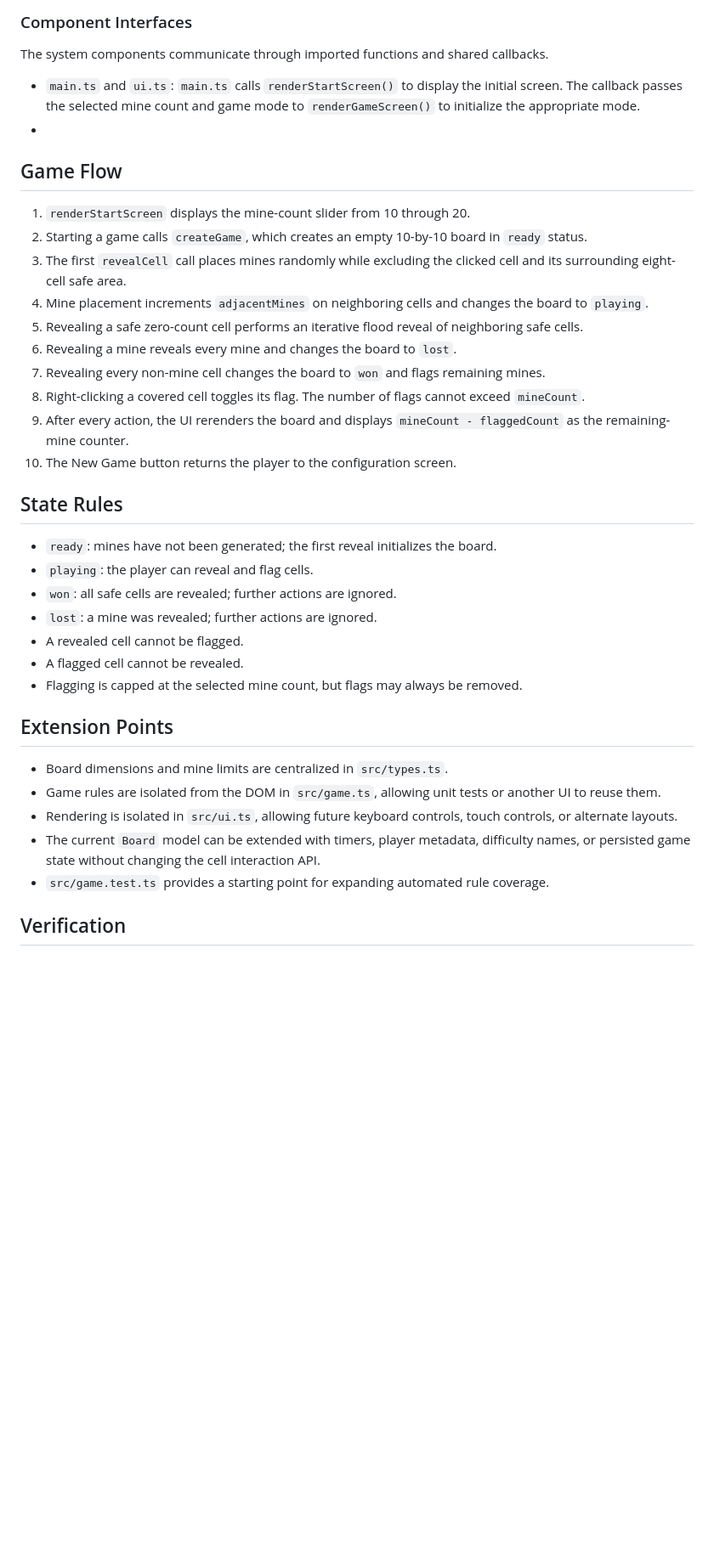
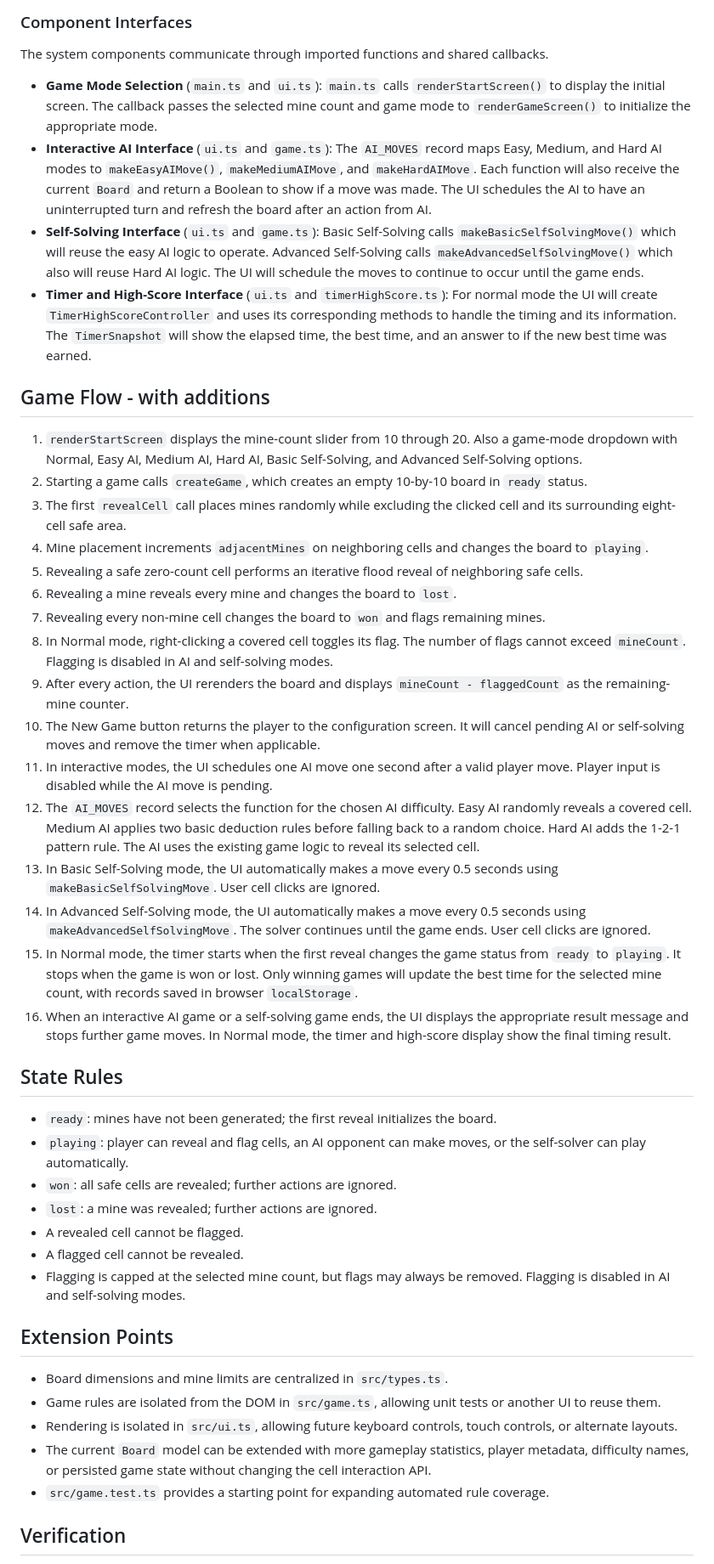
Before and after one commit to 540jmc17/JAKE-JOHN-REPO-WORK, a Markdown page: architecture.md, the part around one of its changes. Shown at 85% size. GitHub-like rendering; blank space fills up the shorter version.

```diff
--- a/architecture.md
+++ b/architecture.md
@@ -111,38 +111,46 @@ These additions extend the original interface while allowing the original contro
 
 ### Component Interfaces
 The system components communicate through imported functions and shared callbacks.
-- `main.ts` and `ui.ts`: `main.ts` calls `renderStartScreen()` to display the initial screen. The callback passes the selected mine count and game mode to `renderGameScreen()` to initialize the appropriate mode.
--
+- **Game Mode Selection** (`main.ts` and `ui.ts`): `main.ts` calls `renderStartScreen()` to display the initial screen. The callback passes the selected mine count and game mode to `renderGameScreen()` to initialize the appropriate mode.
+- **Interactive AI Interface** (`ui.ts` and `game.ts`): The `AI_MOVES` record maps Easy, Medium, and Hard AI modes to `makeEasyAIMove()`, `makeMediumAIMove`, and `makeHardAIMove`. Each function will also receive the current `Board` and return a Boolean to show if a move was made. The UI schedules the AI to have an uninterrupted turn and refresh the board after an action from AI.
+- **Self-Solving Interface** (`ui.ts` and `game.ts`): Basic Self-Solving calls `makeBasicSelfSolvingMove()` which will reuse the easy AI logic to operate. Advanced Self-Solving calls `makeAdvancedSelfSolvingMove()` which also will reuse Hard AI logic. The UI will schedule the moves to continue to occur until the game ends.
+- **Timer and High-Score Interface** (`ui.ts` and `timerHighScore.ts`): For normal mode the UI will create `TimerHighScoreController` and uses its corresponding methods to handle the timing and its information. The `TimerSnapshot` will show the elapsed time, the best time, and an answer to if the new best time was earned.
 
-## Game Flow
+## Game Flow - with additions
 
-1. `renderStartScreen` displays the mine-count slider from 10 through 20.
+1. `renderStartScreen` displays the mine-count slider from 10 through 20. Also a game-mode dropdown with Normal, Easy AI, Medium AI, Hard AI, Basic Self-Solving, and Advanced Self-Solving options.
 2. Starting a game calls `createGame`, which creates an empty 10-by-10 board in `ready` status.
 3. The first `revealCell` call places mines randomly while excluding the clicked cell and its surrounding eight-cell safe area.
 4. Mine placement increments `adjacentMines` on neighboring cells and changes the board to `playing`.
 5. Revealing a safe zero-count cell performs an iterative flood reveal of neighboring safe cells.
 6. Revealing a mine reveals every mine and changes the board to `lost`.
 7. Revealing every non-mine cell changes the board to `won` and flags remaining mines.
-8. Right-clicking a covered cell toggles its flag. The number of flags cannot exceed `mineCount`.
+8. In Normal mode, right-clicking a covered cell toggles its flag. The number of flags cannot exceed `mineCount`. Flagging is disabled in AI and self-solving modes.
 9. After every action, the UI rerenders the board and displays `mineCount - flaggedCount` as the remaining-mine counter.
-10. The New Game button returns the player to the configuration screen.
+10. The New Game button returns the player to the configuration screen. It will cancel pending AI or self-solving moves and remove the timer when applicable.
+11. In interactive modes, the UI schedules one AI move one second after a valid player move. Player input is disabled while the AI move is pending.
+12. The `AI_MOVES` record selects the function for the chosen AI difficulty. Easy AI randomly reveals a covered cell. Medium AI applies two basic deduction rules before falling back to a random choice. Hard AI adds the 1-2-1 pattern rule. The AI uses the existing game logic to reveal its selected cell.
+13. In Basic Self-Solving mode, the UI automatically makes a move every 0.5 seconds using `makeBasicSelfSolvingMove`. User cell clicks are ignored.
+14. In Advanced Self-Solving mode, the UI automatically makes a move every 0.5 seconds using `makeAdvancedSelfSolvingMove`. The solver continues until the game ends. User cell clicks are ignored.
+15. In Normal mode, the timer starts when the first reveal changes the game status from `ready` to `playing`. It stops when the game is won or lost. Only winning games will update the best time for the selected mine count, with records saved in browser `localStorage`.
+16. When an interactive AI game or a self-solving game ends, the UI displays the appropriate result message and stops further game moves. In Normal mode, the timer and high-score display show the final timing result.
 
 ## State Rules
 
 - `ready`: mines have not been generated; the first reveal initializes the board.
-- `playing`: the player can reveal and flag cells.
+- `playing`: player can reveal and flag cells, an AI opponent can make moves, or the self-solver can play automatically.
 - `won`: all safe cells are revealed; further actions are ignored.
 - `lost`: a mine was revealed; further actions are ignored.
 - A revealed cell cannot be flagged.
 - A flagged cell cannot be revealed.
-- Flagging is capped at the selected mine count, but flags may always be removed.
+- Flagging is capped at the selected mine count, but flags may always be removed. Flagging is disabled in AI and self-solving modes.
 
 ## Extension Points
 
 - Board dimensions and mine limits are centralized in `src/types.ts`.
 - Game rules are isolated from the DOM in `src/game.ts`, allowing unit tests or another UI to reuse them.
 - Rendering is isolated in `src/ui.ts`, allowing future keyboard controls, touch controls, or alternate layouts.
-- The current `Board` model can be extended with timers, player metadata, difficulty names, or persisted game state without changing the cell interaction API.
+- The current `Board` model can be extended with more gameplay statistics, player metadata, difficulty names, or persisted game state without changing the cell interaction API.
 - `src/game.test.ts` provides a starting point for expanding automated rule coverage.
 
 ## Verification
```
Also changed, not shown: other parts of architecture.md (+1 -1 lines).
